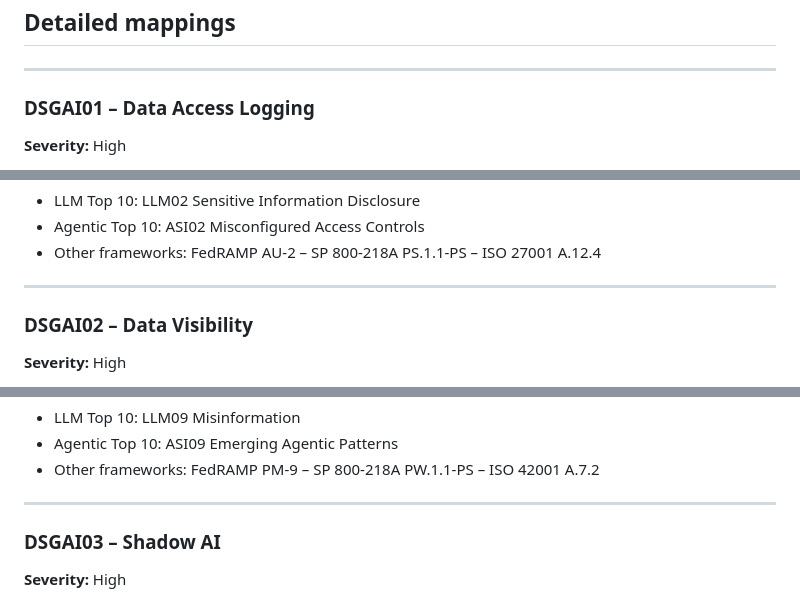
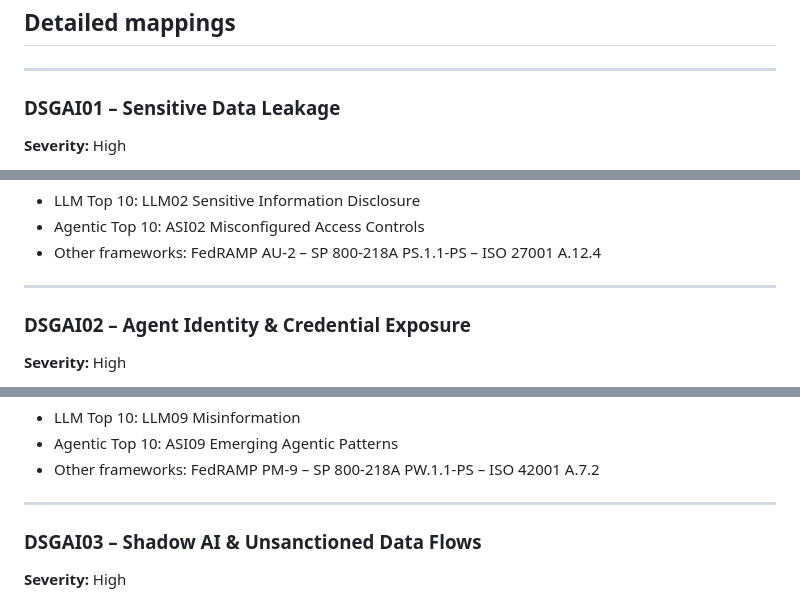
Before and after one commit to emmanuelgjr/GenAI-Security-Crosswalk, a Markdown page: dsgai-2026/DSGAI_DORA.md, 3 parts joined by grey strips. Rendered like a GitHub page.

```diff
--- a/dsgai-2026/DSGAI_DORA.md
+++ b/dsgai-2026/DSGAI_DORA.md
@@ -95,7 +95,7 @@ both data security and operational resilience regulatory obligations.
 
 ---
 
-### DSGAI01 – Data Access Logging
+### DSGAI01 – Sensitive Data Leakage
 
 **Severity:** High
 
@@ -165,7 +165,7 @@ demonstrate compliance with DORA operational resilience requirements.
 
 ---
 
-### DSGAI02 – Data Visibility
+### DSGAI02 – Agent Identity & Credential Exposure
 
 **Severity:** High
 
@@ -229,7 +229,7 @@ demonstrate regulatory compliance.
 
 ---
 
-### DSGAI03 – Shadow AI
+### DSGAI03 – Shadow AI & Unsanctioned Data Flows
 
 **Severity:** High
 
```
Also changed, not shown: other parts of dsgai-2026/DSGAI_DORA.md (+18 -18 lines), dsgai-2026/DSGAI_AIUC1.md (+21 -21 lines), dsgai-2026/DSGAI_FedRAMP.md (+20 -20 lines).
